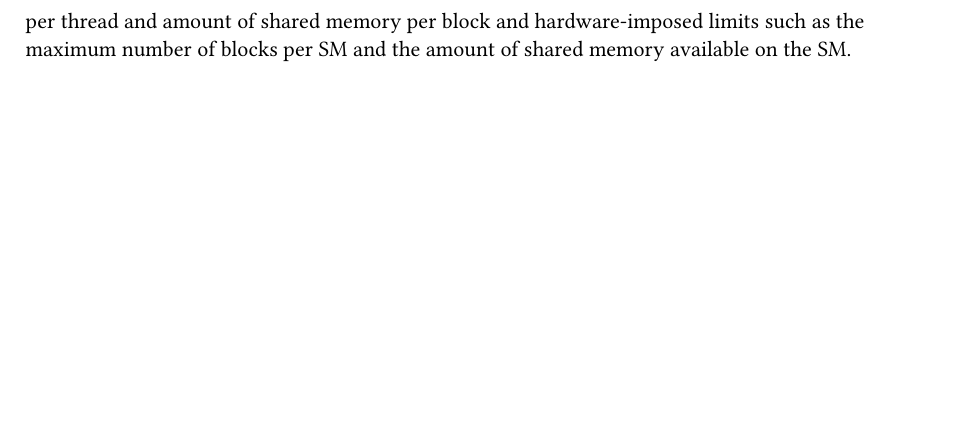
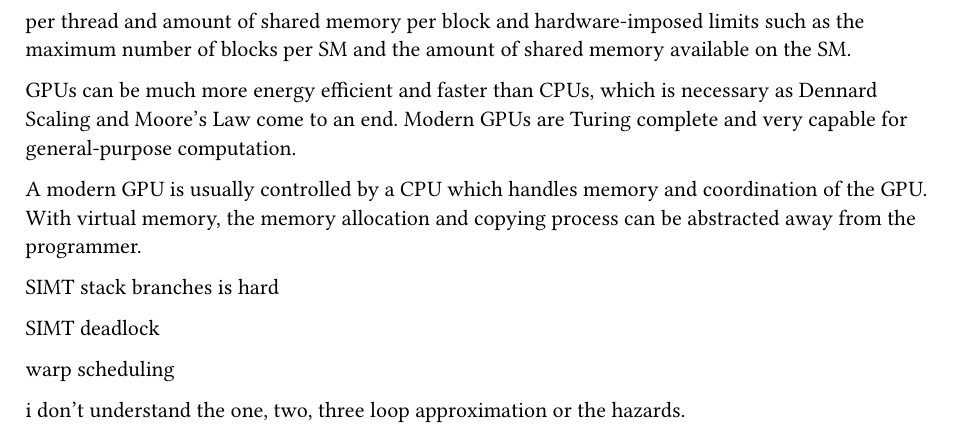
Before and after one commit to emosy/cs8803gpu-fall24-papers, a Typst document (reading1.typ): part of page 2 of 2, cut so that both start at the same text, the shorter picture padded with empty space. Compiled offline with Typst 0.15.

Commit message:
paper1 init gpgpu archs

```diff
--- a/reading1.typ
+++ b/reading1.typ
@@ -75,3 +75,31 @@ the number of blocks and warps that can live on the SM at once is dependent on t
 including software-imposed requirements such as
 the number of registers per thread and amount of shared memory per block
 and hardware-imposed limits such as the maximum number of blocks per SM and the amount of shared memory available on the SM.
+
+
+// General-Purpose
+// Graphics Processor Architectures
+
+// chapter 1
+// introduction
+
+GPUs can be much more energy efficient and faster than CPUs,
+which is necessary as Dennard Scaling and Moore's Law come to an end.
+Modern GPUs are Turing complete and very capable for general-purpose computation.
+
+A modern GPU is usually controlled by a CPU which handles memory and coordination of the GPU.
+With virtual memory, the memory allocation and copying process can be abstracted away from the programmer.
+// chapter 3
+// The SIMT Core: Instruction
+// and Register Data Flow
+
+
+SIMT stack
+branches is hard
+
+SIMT deadlock
+
+warp scheduling
+
+i don't understand the one, two, three loop approximation
+or the hazards.
```
